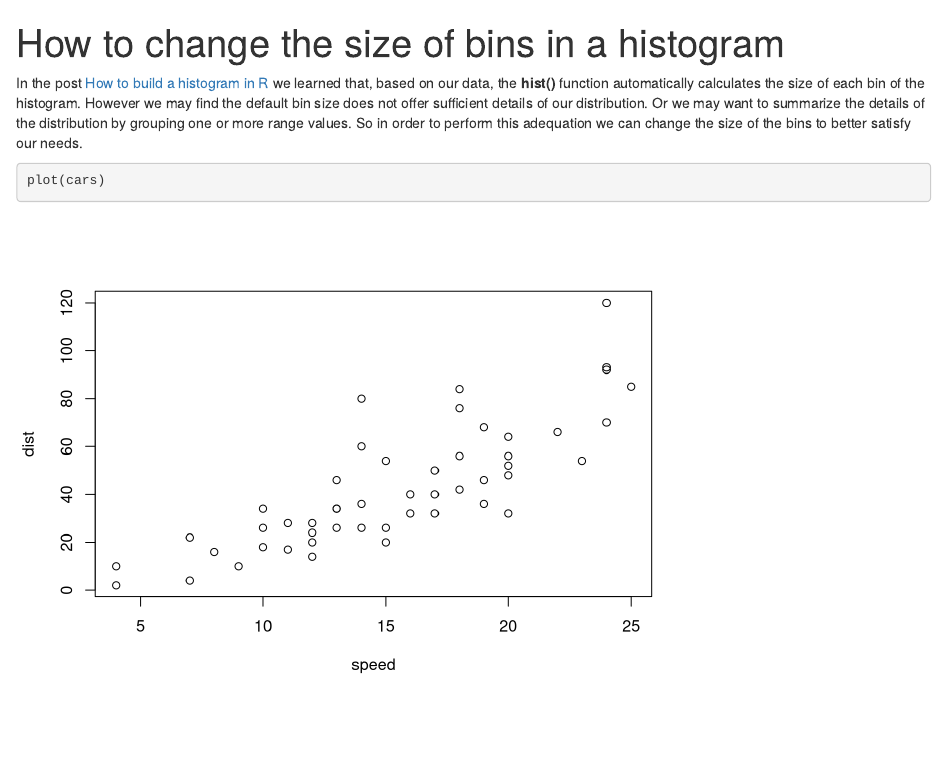
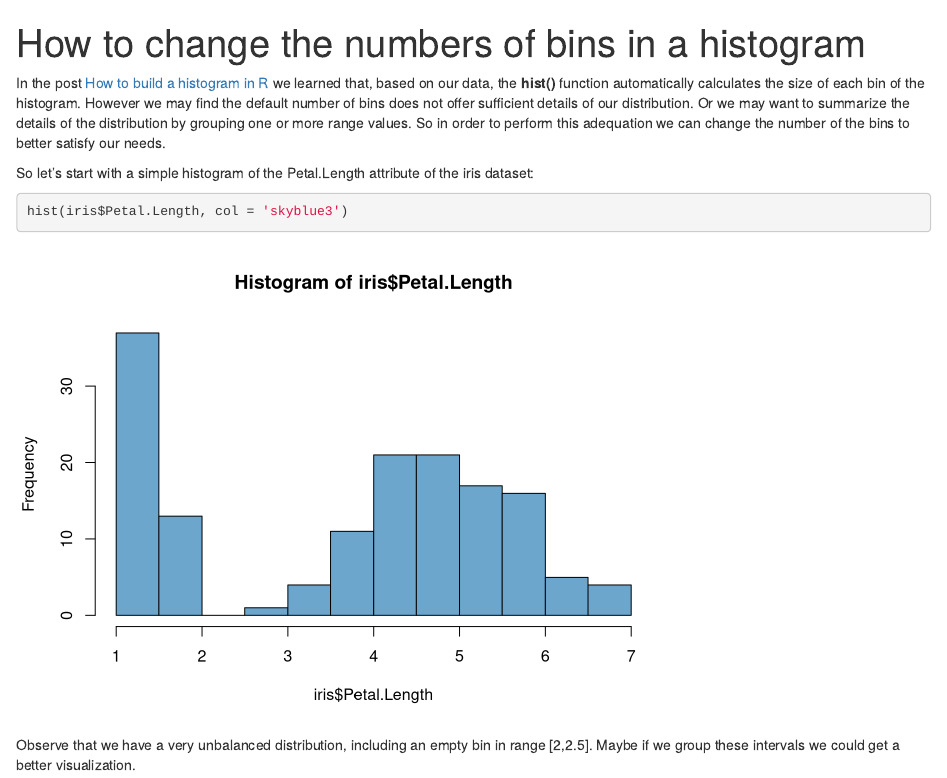
Before and after one commit to rodolfo-mendes/VisualizeDataInR, an R Markdown document (iris-visualizations/notebook/how_to_change_the_size_of_bins_in_histogram.Rmd): the page in a window 1100 px wide, from its top. Rendered offline with R 4.5, knitr and Pandoc, with nearby package versions.

Commit message:
Histogram bins: introduction

````diff
--- a/iris-visualizations/notebook/how_to_change_the_size_of_bins_in_histogram.Rmd
+++ b/iris-visualizations/notebook/how_to_change_the_size_of_bins_in_histogram.Rmd
@@ -1,16 +1,23 @@
 ---
-title: "How to change the size of bins in a histogram"
+title: "How to change the numbers of bins in a histogram"
 output: html_notebook
 ---
 
 In the post [How to build a histogram in R]() we learned that, based on our
 data, the **hist()** function automatically calculates the size of each bin of
-the histogram. However we may find the default bin size does not offer
+the histogram. However we may find the default number of bins does not offer
 sufficient details of our distribution. Or we may want to summarize the details
 of the distribution by grouping one or more range values. So in order to perform
-this adequation we can change the size of the bins to better satisfy our needs.
+this adequation we can change the number of the bins to better satisfy our
+needs.
 
+So let's start with a simple histogram of the Petal.Length attribute of the iris
+dataset:
 
 ```{r}
-plot(cars)
+hist(iris$Petal.Length, col = 'skyblue3')
 ```
+
+Observe that we have a very unbalanced distribution, including an empty bin in
+range [2,2.5]. Maybe if we group these intervals we could get a better
+visualization.
````
